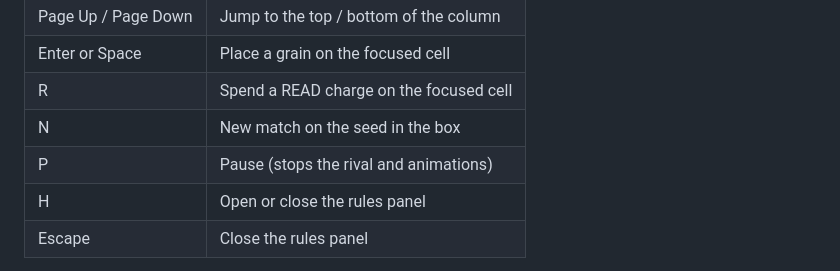
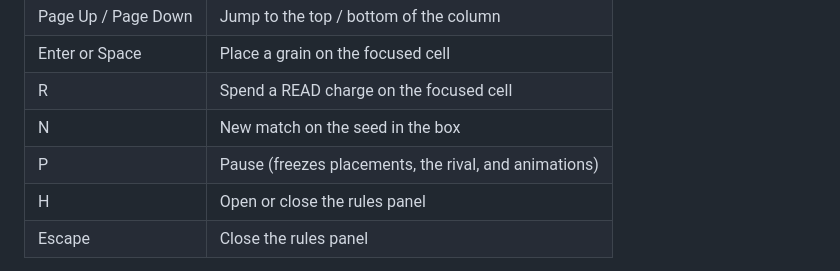
Before and after one commit to aichrisz/crown-fall, a Markdown page: README.md, the part around the change. Drawn GitHub-style.

Commit message:
docs: clarify pause behavior

```diff
--- a/README.md
+++ b/README.md
@@ -88,7 +88,7 @@ Its limits, honestly:
 | Enter or Space | Place a grain on the focused cell |
 | R | Spend a READ charge on the focused cell |
 | N | New match on the seed in the box |
-| P | Pause (stops the rival and animations) |
+| P | Pause (freezes placements, the rival, and animations) |
 | H | Open or close the rules panel |
 | Escape | Close the rules panel |
 
```
